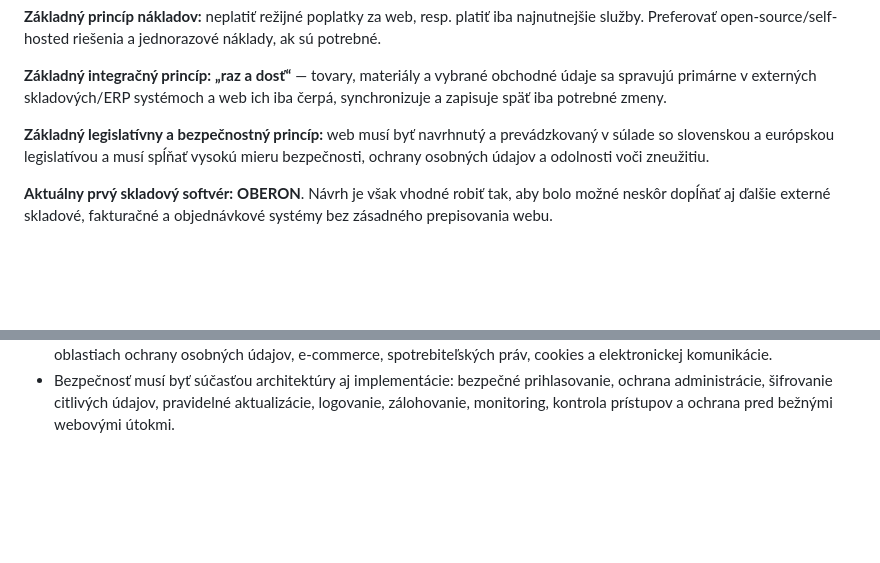
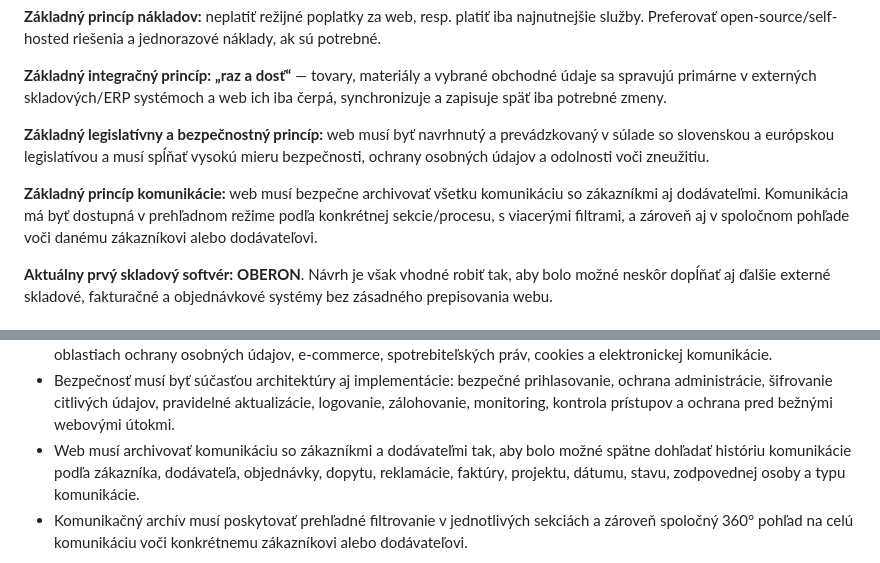
Before and after one commit to Interia1/WEB-Interia, a Markdown page: docs/vyvojovy-diagram.md, 2 parts joined by grey strips. GitHub-like rendering; blank space fills up the shorter version.

Commit message:
Doplniť archiváciu komunikácie so zákazníkmi a dodávateľmi

````diff
--- a/docs/vyvojovy-diagram.md
+++ b/docs/vyvojovy-diagram.md
@@ -7,6 +7,8 @@ Táto stránka obsahuje detailnejší, stále editovateľný Mermaid diagram vý
 **Základný integračný princíp:** **„raz a dosť“** — tovary, materiály a vybrané obchodné údaje sa spravujú primárne v externých skladových/ERP systémoch a web ich iba čerpá, synchronizuje a zapisuje späť iba potrebné zmeny.
 
 **Základný legislatívny a bezpečnostný princíp:** web musí byť navrhnutý a prevádzkovaný v súlade so slovenskou a európskou legislatívou a musí spĺňať vysokú mieru bezpečnosti, ochrany osobných údajov a odolnosti voči zneužitiu.
+
+**Základný princíp komunikácie:** web musí bezpečne archivovať všetku komunikáciu so zákazníkmi aj dodávateľmi. Komunikácia má byť dostupná v prehľadnom režime podľa konkrétnej sekcie/procesu, s viacerými filtrami, a zároveň aj v spoločnom pohľade voči danému zákazníkovi alebo dodávateľovi.
 
 **Aktuálny prvý skladový softvér:** **OBERON**. Návrh je však vhodné robiť tak, aby bolo možné neskôr dopĺňať aj ďalšie externé skladové, fakturačné a objednávkové systémy bez zásadného prepisovania webu.
 
@@ -29,6 +31,8 @@ Táto stránka obsahuje detailnejší, stále editovateľný Mermaid diagram vý
 - Web má mať **integračnú vrstvu/adaptery**, aby nebol natvrdo naviazaný len na OBERON.
 - Web musí byť od návrhu až po produkčnú prevádzku riešený v súlade so slovenskou a európskou legislatívou, najmä v oblastiach ochrany osobných údajov, e-commerce, spotrebiteľských práv, cookies a elektronickej komunikácie.
 - Bezpečnosť musí byť súčasťou architektúry aj implementácie: bezpečné prihlasovanie, ochrana administrácie, šifrovanie citlivých údajov, pravidelné aktualizácie, logovanie, zálohovanie, monitoring, kontrola prístupov a ochrana pred bežnými webovými útokmi.
+- Web musí archivovať komunikáciu so zákazníkmi a dodávateľmi tak, aby bolo možné spätne dohľadať históriu komunikácie podľa zákazníka, dodávateľa, objednávky, dopytu, reklamácie, faktúry, projektu, dátumu, stavu, zodpovednej osoby a typu komunikácie.
+- Komunikačný archív musí poskytovať prehľadné filtrovanie v jednotlivých sekciách a zároveň spoločný 360° pohľad na celú komunikáciu voči konkrétnemu zákazníkovi alebo dodávateľovi.
 
 ```mermaid
 flowchart TD
````
Also changed, not shown: other parts of docs/vyvojovy-diagram.md (+15 -4 lines).
